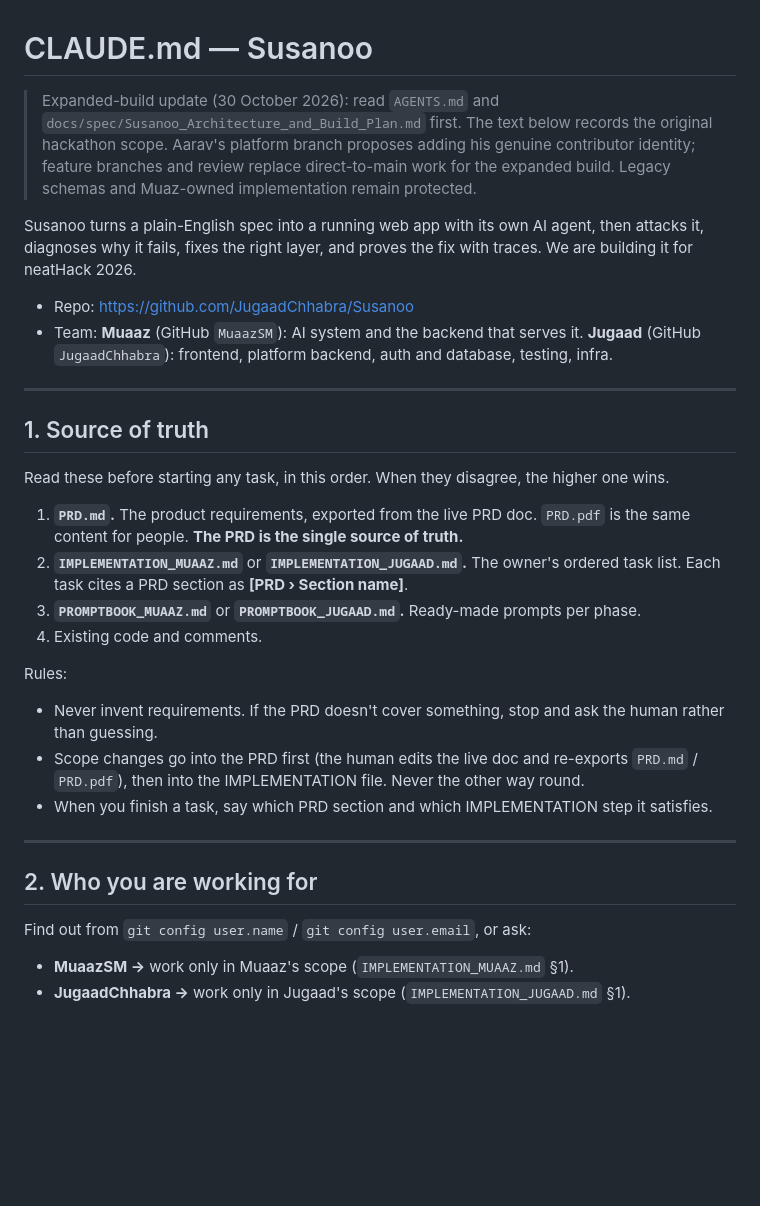
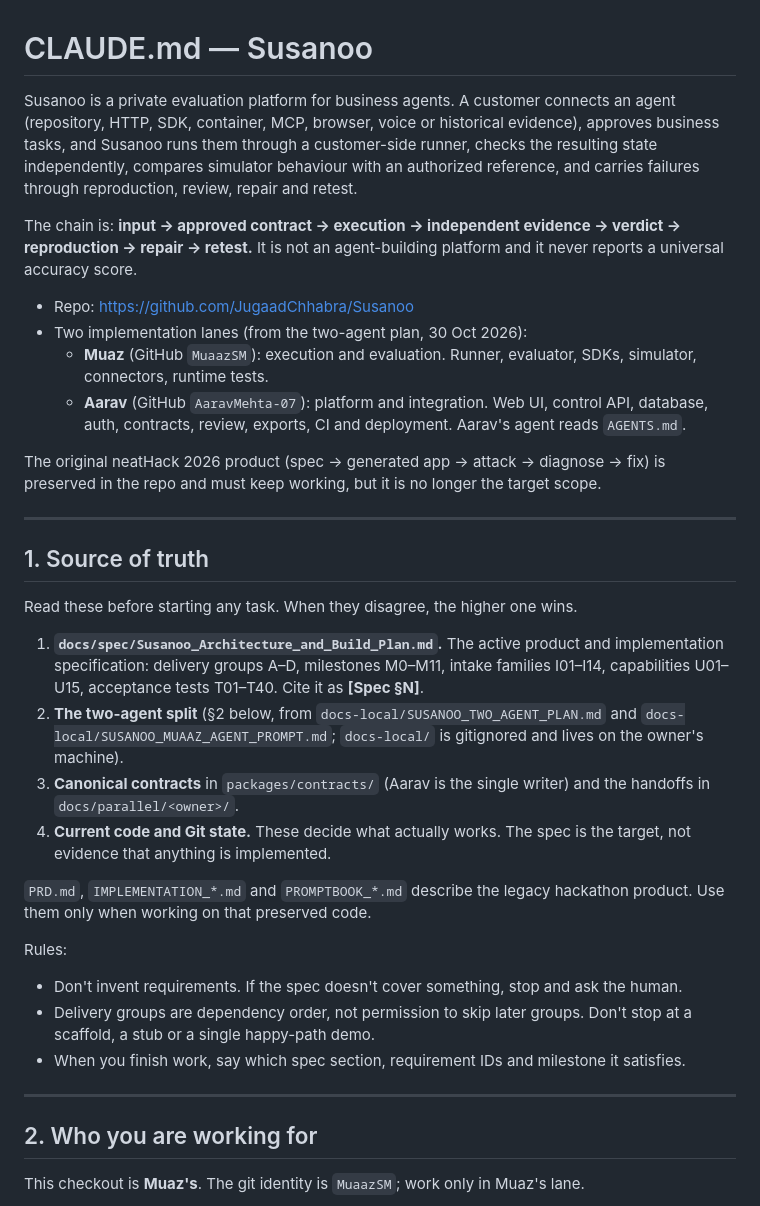
Before and after one commit to JugaadChhabra/Susanoo, a Markdown page: CLAUDE.md, the part around one of its changes. GitHub-like rendering; blank space fills up the shorter version.

```diff
--- a/CLAUDE.md
+++ b/CLAUDE.md
@@ -1,37 +1,37 @@
 # CLAUDE.md — Susanoo
 
-> Expanded-build update (30 October 2026): read `AGENTS.md` and
-> `docs/spec/Susanoo_Architecture_and_Build_Plan.md` first. The text below records
-> the original hackathon scope. Aarav's platform branch proposes adding his genuine
-> contributor identity; feature branches and review replace direct-to-main work
-> for the expanded build. Legacy schemas and Muaz-owned implementation remain protected.
+Susanoo is a private evaluation platform for business agents. A customer connects an agent (repository, HTTP, SDK, container, MCP, browser, voice or historical evidence), approves business tasks, and Susanoo runs them through a customer-side runner, checks the resulting state independently, compares simulator behaviour with an authorized reference, and carries failures through reproduction, review, repair and retest.
 
-Susanoo turns a plain-English spec into a running web app with its own AI agent, then attacks it, diagnoses why it fails, fixes the right layer, and proves the fix with traces. We are building it for neatHack 2026.
+The chain is: **input → approved contract → execution → independent evidence → verdict → reproduction → repair → retest.** It is not an agent-building platform and it never reports a universal accuracy score.
 
 - Repo: https://github.com/JugaadChhabra/Susanoo
-- Team: **Muaaz** (GitHub `MuaazSM`): AI system and the backend that serves it. **Jugaad** (GitHub `JugaadChhabra`): frontend, platform backend, auth and database, testing, infra.
+- Two implementation lanes (from the two-agent plan, 30 Oct 2026):
+  - **Muaz** (GitHub `MuaazSM`): execution and evaluation. Runner, evaluator, SDKs, simulator, connectors, runtime tests.
+  - **Aarav** (GitHub `AaravMehta-07`): platform and integration. Web UI, control API, database, auth, contracts, review, exports, CI and deployment. Aarav's agent reads `AGENTS.md`.
+
+The original neatHack 2026 product (spec → generated app → attack → diagnose → fix) is preserved in the repo and must keep working, but it is no longer the target scope.
 
 ---
 
 ## 1. Source of truth
 
-Read these before starting any task, in this order. When they disagree, the higher one wins.
+Read these before starting any task. When they disagree, the higher one wins.
 
-1. **`PRD.md`.** The product requirements, exported from the live PRD doc. `PRD.pdf` is the same content for people. **The PRD is the single source of truth.**
-2. **`IMPLEMENTATION_MUAAZ.md`** or **`IMPLEMENTATION_JUGAAD.md`.** The owner's ordered task list. Each task cites a PRD section as **[PRD › Section name]**.
-3. **`PROMPTBOOK_MUAAZ.md`** or **`PROMPTBOOK_JUGAAD.md`.** Ready-made prompts per phase.
-4. Existing code and comments.
+1. **`docs/spec/Susanoo_Architecture_and_Build_Plan.md`.** The active product and implementation specification: delivery groups A–D, milestones M0–M11, intake families I01–I14, capabilities U01–U15, acceptance tests T01–T40. Cite it as **[Spec §N]**.
+2. **The two-agent split** (§2 below, from `docs-local/SUSANOO_TWO_AGENT_PLAN.md` and `docs-local/SUSANOO_MUAAZ_AGENT_PROMPT.md`; `docs-local/` is gitignored and lives on the owner's machine).
+3. **Canonical contracts** in `packages/contracts/` (Aarav is the single writer) and the handoffs in `docs/parallel/<owner>/`.
+4. **Current code and Git state.** These decide what actually works. The spec is the target, not evidence that anything is implemented.
+
+`PRD.md`, `IMPLEMENTATION_*.md` and `PROMPTBOOK_*.md` describe the legacy hackathon product. Use them only when working on that preserved code.
 
 Rules:
-- Never invent requirements. If the PRD doesn't cover something, stop and ask the human rather than guessing.
-- Scope changes go into the PRD first (the human edits the live doc and re-exports `PRD.md` / `PRD.pdf`), then into the IMPLEMENTATION file. Never the other way round.
-- When you finish a task, say which PRD section and which IMPLEMENTATION step it satisfies.
+- Don't invent requirements. If the spec doesn't cover something, stop and ask the human.
+- Delivery groups are dependency order, not permission to skip later groups. Don't stop at a scaffold, a stub or a single happy-path demo.
+- When you finish work, say which spec section, requirement IDs and milestone it satisfies.
 
 ---
 
 ## 2. Who you are working for
 
-Find out from `git config user.name` / `git config user.email`, or ask:
-- **MuaazSM →** work only in Muaaz's scope (`IMPLEMENTATION_MUAAZ.md` §1).
-- **JugaadChhabra →** work only in Jugaad's scope (`IMPLEMENTATION_JUGAAD.md` §1).
+This checkout is **Muaz's**. The git identity is `MuaazSM`; work only in Muaz's lane.
 
```
Also changed, not shown: other parts of CLAUDE.md (+68 -64 lines).
